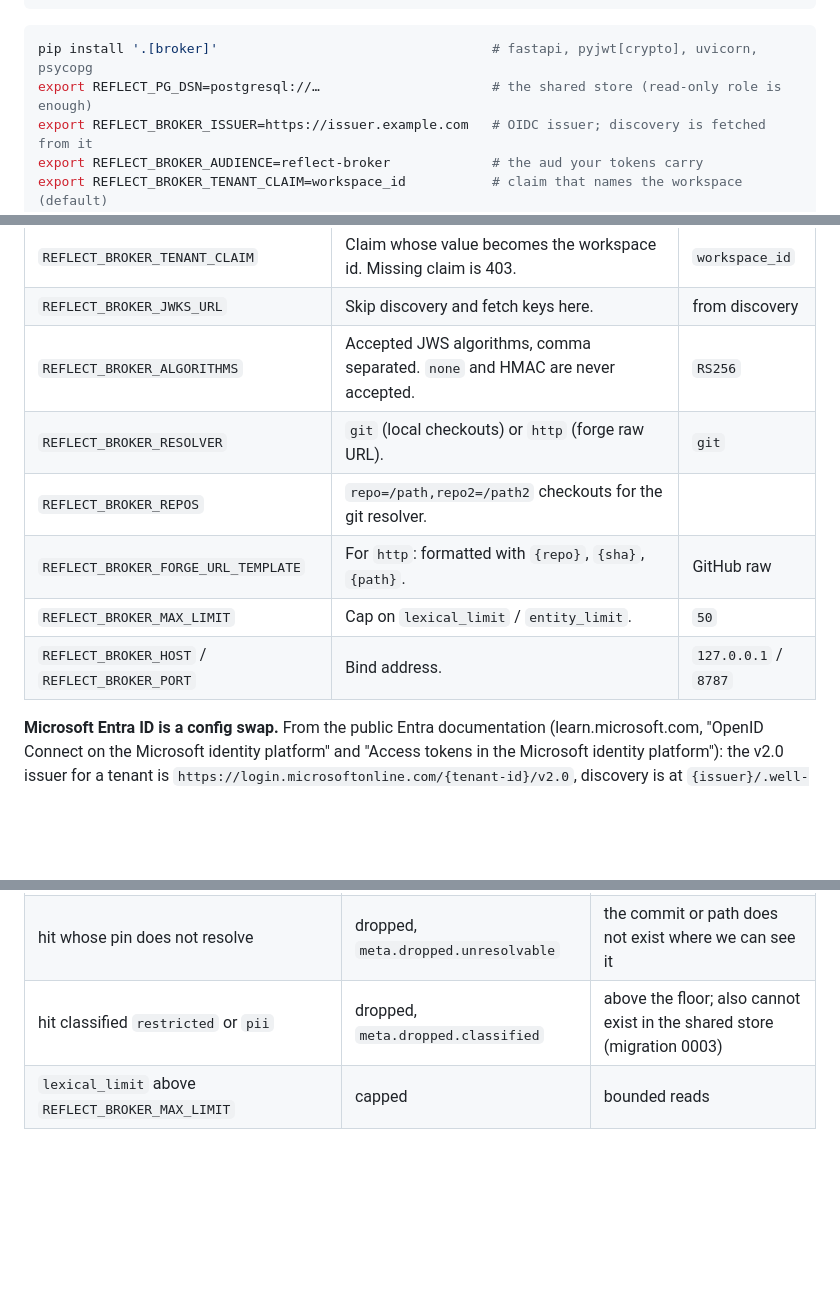
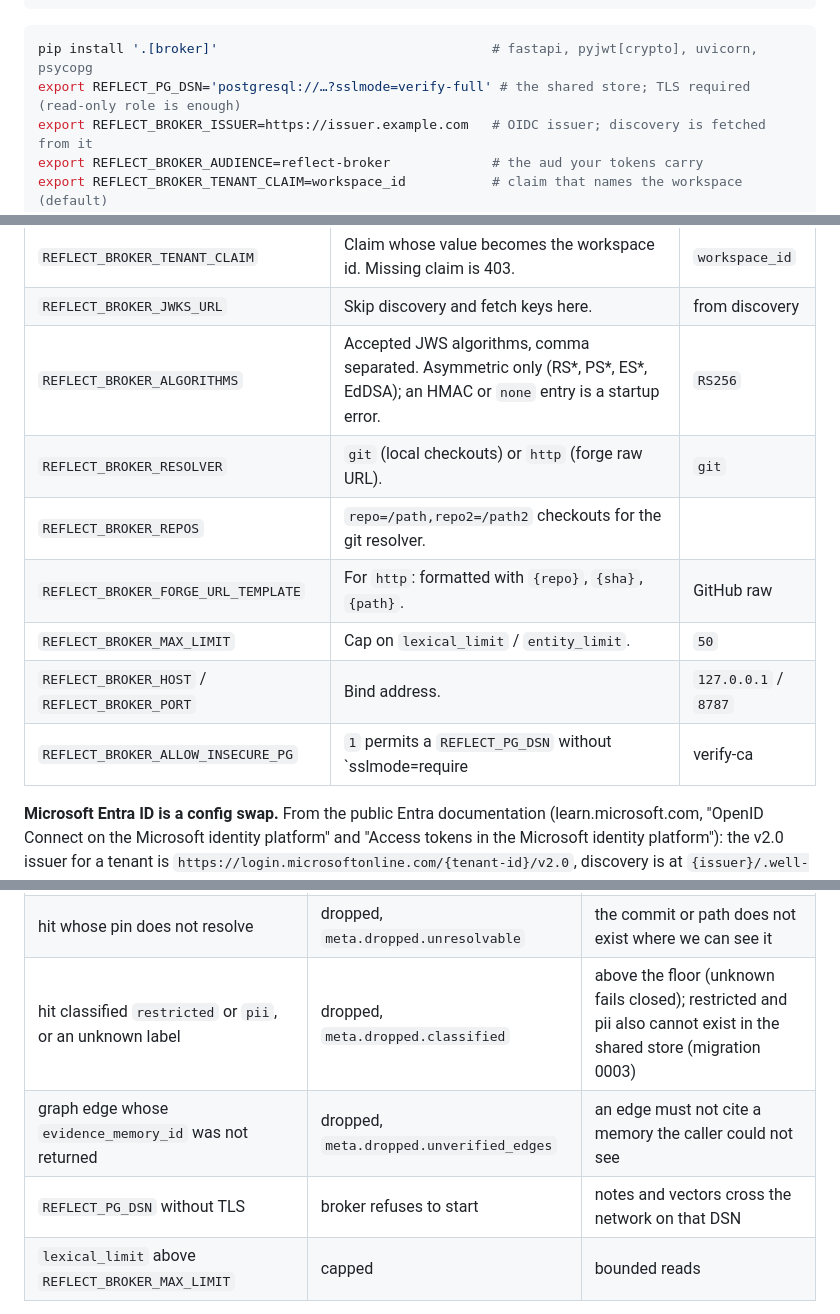
Before and after one commit to stevengonsalvez/ainb-reflect-memory, a Markdown page: README.md, 3 parts joined by grey strips. GitHub-like rendering; blank space fills up the shorter version.

````diff
--- a/README.md
+++ b/README.md
@@ -170,7 +170,7 @@ to a caller whose OIDC token names the workspace.
 
 ```bash
 pip install '.[broker]'                                   # fastapi, pyjwt[crypto], uvicorn, psycopg
-export REFLECT_PG_DSN=postgresql://…                      # the shared store (read-only role is enough)
+export REFLECT_PG_DSN='postgresql://…?sslmode=verify-full' # the shared store; TLS required (read-only role is enough)
 export REFLECT_BROKER_ISSUER=https://issuer.example.com   # OIDC issuer; discovery is fetched from it
 export REFLECT_BROKER_AUDIENCE=reflect-broker             # the aud your tokens carry
 export REFLECT_BROKER_TENANT_CLAIM=workspace_id           # claim that names the workspace (default)
@@ -189,12 +189,13 @@ curl -s -H "Authorization: Bearer $TOKEN" \
 | `REFLECT_BROKER_AUDIENCE` | Expected `aud`. Required. | |
 | `REFLECT_BROKER_TENANT_CLAIM` | Claim whose value becomes the workspace id. Missing claim is 403. | `workspace_id` |
 | `REFLECT_BROKER_JWKS_URL` | Skip discovery and fetch keys here. | from discovery |
-| `REFLECT_BROKER_ALGORITHMS` | Accepted JWS algorithms, comma separated. `none` and HMAC are never accepted. | `RS256` |
+| `REFLECT_BROKER_ALGORITHMS` | Accepted JWS algorithms, comma separated. Asymmetric only (RS*, PS*, ES*, EdDSA); an HMAC or `none` entry is a startup error. | `RS256` |
 | `REFLECT_BROKER_RESOLVER` | `git` (local checkouts) or `http` (forge raw URL). | `git` |
 | `REFLECT_BROKER_REPOS` | `repo=/path,repo2=/path2` checkouts for the git resolver. | |
 | `REFLECT_BROKER_FORGE_URL_TEMPLATE` | For `http`: formatted with `{repo}`, `{sha}`, `{path}`. | GitHub raw |
 | `REFLECT_BROKER_MAX_LIMIT` | Cap on `lexical_limit` / `entity_limit`. | `50` |
 | `REFLECT_BROKER_HOST` / `REFLECT_BROKER_PORT` | Bind address. | `127.0.0.1` / `8787` |
+| `REFLECT_BROKER_ALLOW_INSECURE_PG` | `1` permits a `REFLECT_PG_DSN` without `sslmode=require|verify-ca|verify-full`. Otherwise the broker refuses to start on a plaintext DSN. Loopback and Unix-socket databases only. | unset |
 
 **Microsoft Entra ID is a config swap.** From the public Entra documentation
 (learn.microsoft.com, "OpenID Connect on the Microsoft identity platform" and
@@ -244,7 +245,9 @@ unpinned and are never served.
 | `workspace_id` in body or query | ignored | the body cannot choose a tenant; extra fields are dropped |
 | hit with free-text or missing `source_uri` | dropped, `meta.dropped.unpinned` | cannot be traced to a commit |
 | hit whose pin does not resolve | dropped, `meta.dropped.unresolvable` | the commit or path does not exist where we can see it |
-| hit classified `restricted` or `pii` | dropped, `meta.dropped.classified` | above the floor; also cannot exist in the shared store (migration 0003) |
+| hit classified `restricted` or `pii`, or an unknown label | dropped, `meta.dropped.classified` | above the floor (unknown fails closed); restricted and pii also cannot exist in the shared store (migration 0003) |
+| graph edge whose `evidence_memory_id` was not returned | dropped, `meta.dropped.unverified_edges` | an edge must not cite a memory the caller could not see |
+| `REFLECT_PG_DSN` without TLS | broker refuses to start | notes and vectors cross the network on that DSN |
 | `lexical_limit` above `REFLECT_BROKER_MAX_LIMIT` | capped | bounded reads |
 
 The loopback memory browser (`reflect serve`) remains unauthenticated and local
````
Also changed, not shown: docs/WHAT-LEAVES-THE-MACHINE.md (+20 -8 lines), docs/setup.md (+6 -3 lines).
